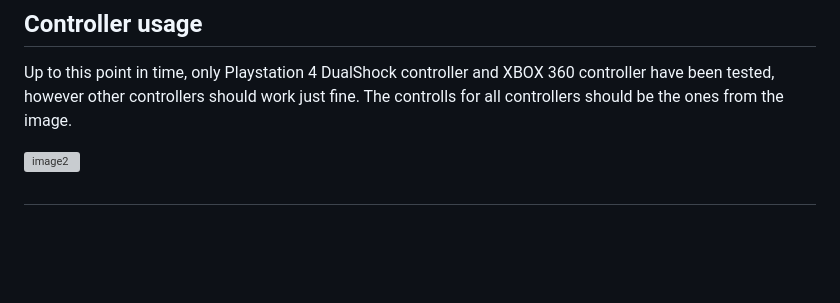
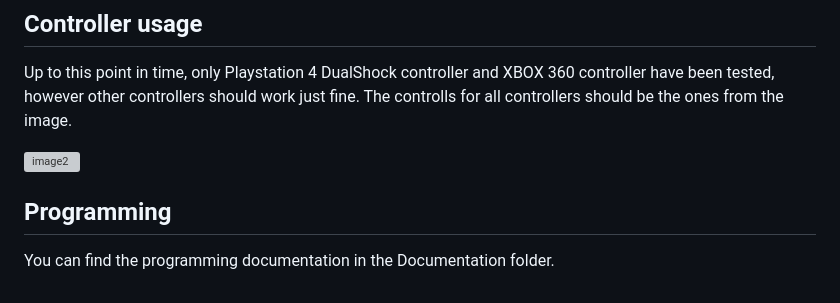
Before and after one commit to IstratieStefan/Omnicut, a Markdown page: README.md, the part around the change. Rendered like a GitHub page; blank space fills up the shorter version; grey boxes are pictures that could not be loaded.

```diff
--- a/README.md
+++ b/README.md
@@ -156,4 +156,6 @@ Up to this point in time, only Playstation 4 DualShock controller and XBOX 360 c
 
 ![image2](https://github.com/IstratieStefan/Omnicut/assets/77077774/fe67cd49-5762-4849-a6b5-c97b2560d69f)
 
-##
+## Programming
+
+You can find the programming documentation in the Documentation folder.
```
